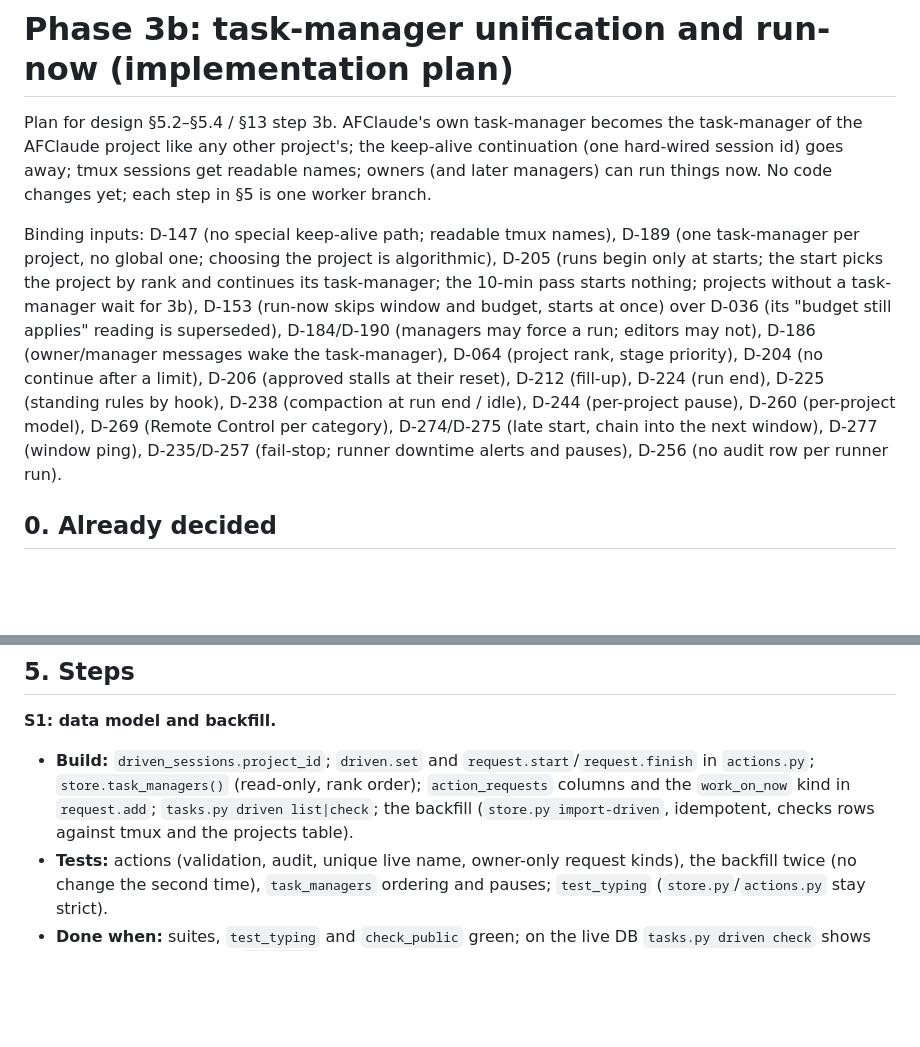
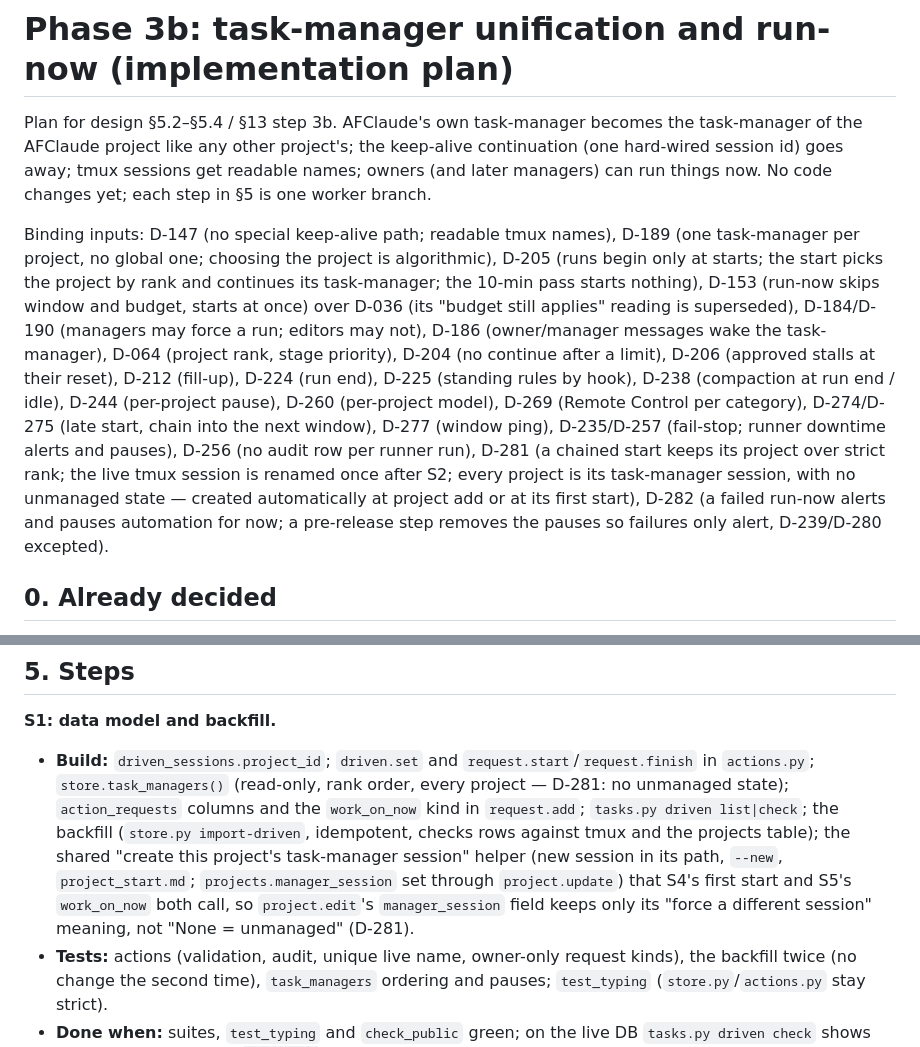
Before and after one commit to Windows200000/AFClaude, a Markdown page: docs/phase3b_plan.md, 2 parts joined by grey strips. Rendered like a GitHub page; blank space fills up the shorter version.

```diff
--- a/docs/phase3b_plan.md
+++ b/docs/phase3b_plan.md
@@ -2,7 +2,7 @@
 
 Plan for design §5.2–§5.4 / §13 step 3b. AFClaude's own task-manager becomes the task-manager of the AFClaude project like any other project's; the keep-alive continuation (one hard-wired session id) goes away; tmux sessions get readable names; owners (and later managers) can run things now. No code changes yet; each step in §5 is one worker branch.
 
-Binding inputs: D-147 (no special keep-alive path; readable tmux names), D-189 (one task-manager per project, no global one; choosing the project is algorithmic), D-205 (runs begin only at starts; the start picks the project by rank and continues its task-manager; the 10-min pass starts nothing; projects without a task-manager wait for 3b), D-153 (run-now skips window and budget, starts at once) over D-036 (its "budget still applies" reading is superseded), D-184/D-190 (managers may force a run; editors may not), D-186 (owner/manager messages wake the task-manager), D-064 (project rank, stage priority), D-204 (no continue after a limit), D-206 (approved stalls at their reset), D-212 (fill-up), D-224 (run end), D-225 (standing rules by hook), D-238 (compaction at run end / idle), D-244 (per-project pause), D-260 (per-project model), D-269 (Remote Control per category), D-274/D-275 (late start, chain into the next window), D-277 (window ping), D-235/D-257 (fail-stop; runner downtime alerts and pauses), D-256 (no audit row per runner run).
+Binding inputs: D-147 (no special keep-alive path; readable tmux names), D-189 (one task-manager per project, no global one; choosing the project is algorithmic), D-205 (runs begin only at starts; the start picks the project by rank and continues its task-manager; the 10-min pass starts nothing), D-153 (run-now skips window and budget, starts at once) over D-036 (its "budget still applies" reading is superseded), D-184/D-190 (managers may force a run; editors may not), D-186 (owner/manager messages wake the task-manager), D-064 (project rank, stage priority), D-204 (no continue after a limit), D-206 (approved stalls at their reset), D-212 (fill-up), D-224 (run end), D-225 (standing rules by hook), D-238 (compaction at run end / idle), D-244 (per-project pause), D-260 (per-project model), D-269 (Remote Control per category), D-274/D-275 (late start, chain into the next window), D-277 (window ping), D-235/D-257 (fail-stop; runner downtime alerts and pauses), D-256 (no audit row per runner run), D-281 (a chained start keeps its project over strict rank; the live tmux session is renamed once after S2; every project is its task-manager session, with no unmanaged state — created automatically at project add or at its first start), D-282 (a failed run-now alerts and pauses automation for now; a pre-release step removes the pauses so failures only alert, D-239/D-280 excepted).
 
 ## 0. Already decided
 
@@ -89,7 +89,7 @@ Gaps against the decisions: `--work-on` contradicts D-189/D-205 (no separate tas
 ## 5. Steps
 
 **S1: data model and backfill.**
-- **Build:** `driven_sessions.project_id`; `driven.set` and `request.start`/`request.finish` in `actions.py`; `store.task_managers()` (read-only, rank order); `action_requests` columns and the `work_on_now` kind in `request.add`; `tasks.py driven list|check`; the backfill (`store.py import-driven`, idempotent, checks rows against tmux and the projects table).
+- **Build:** `driven_sessions.project_id`; `driven.set` and `request.start`/`request.finish` in `actions.py`; `store.task_managers()` (read-only, rank order, every project — D-281: no unmanaged state); `action_requests` columns and the `work_on_now` kind in `request.add`; `tasks.py driven list|check`; the backfill (`store.py import-driven`, idempotent, checks rows against tmux and the projects table); the shared "create this project's task-manager session" helper (new session in its path, `--new`, `project_start.md`; `projects.manager_session` set through `project.update`) that S4's first start and S5's `work_on_now` both call, so `project.edit`'s `manager_session` field keeps only its "force a different session" meaning, not "None = unmanaged" (D-281).
 - **Tests:** actions (validation, audit, unique live name, owner-only request kinds), the backfill twice (no change the second time), `task_managers` ordering and pauses; `test_typing` (`store.py`/`actions.py` stay strict).
 - **Done when:** suites, `test_typing` and `check_public` green; on the live DB `tasks.py driven check` shows the AFClaude row with `ka-<sid8>` and no mismatch.
 - **TM verifies:** the backfill's row count, `driven check` clean, nothing reads the new columns yet.
```
Also changed, not shown: other parts of docs/phase3b_plan.md (+18 -16 lines), docs/dashboard_design.md (+1 -1 lines).
